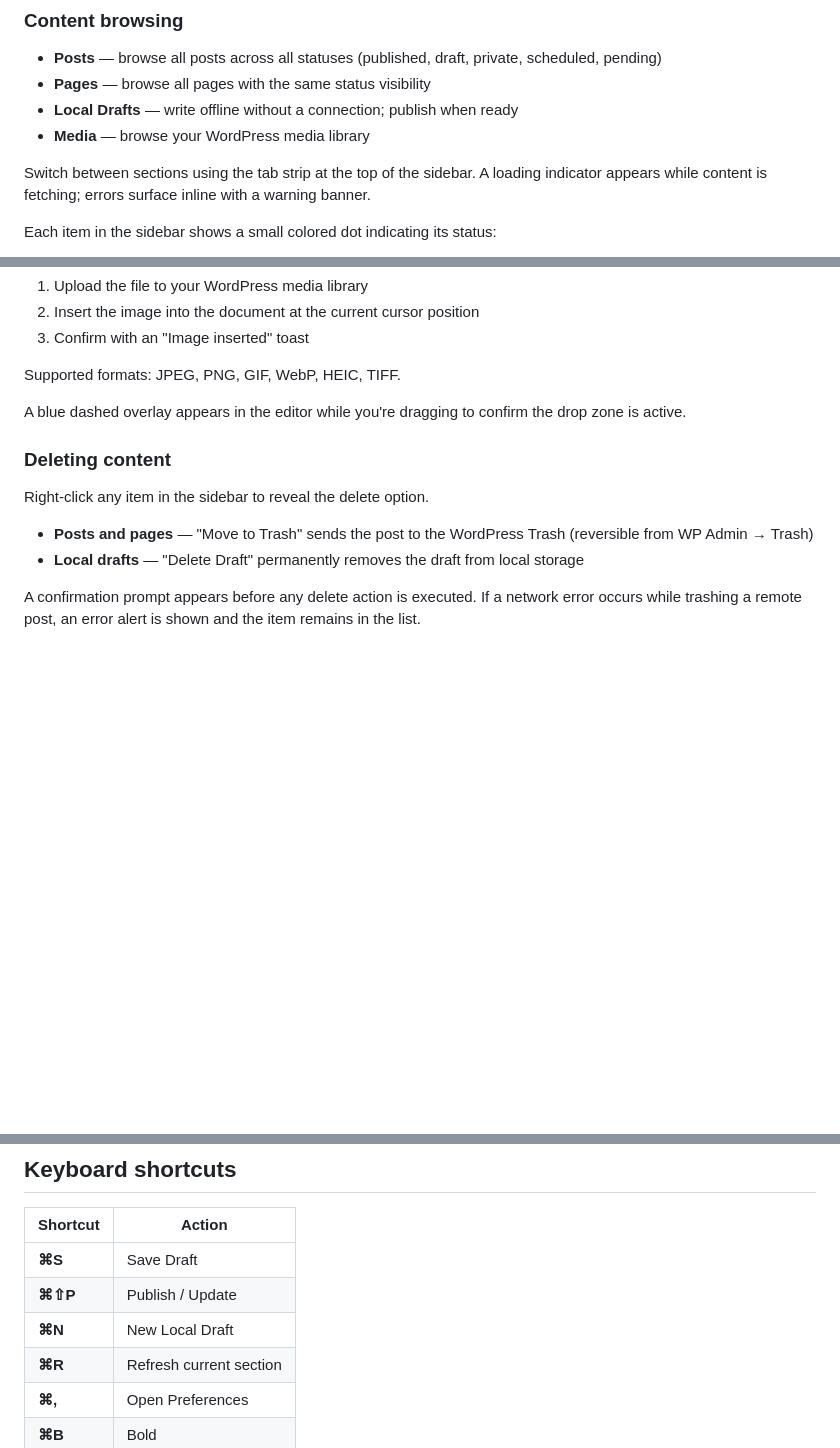
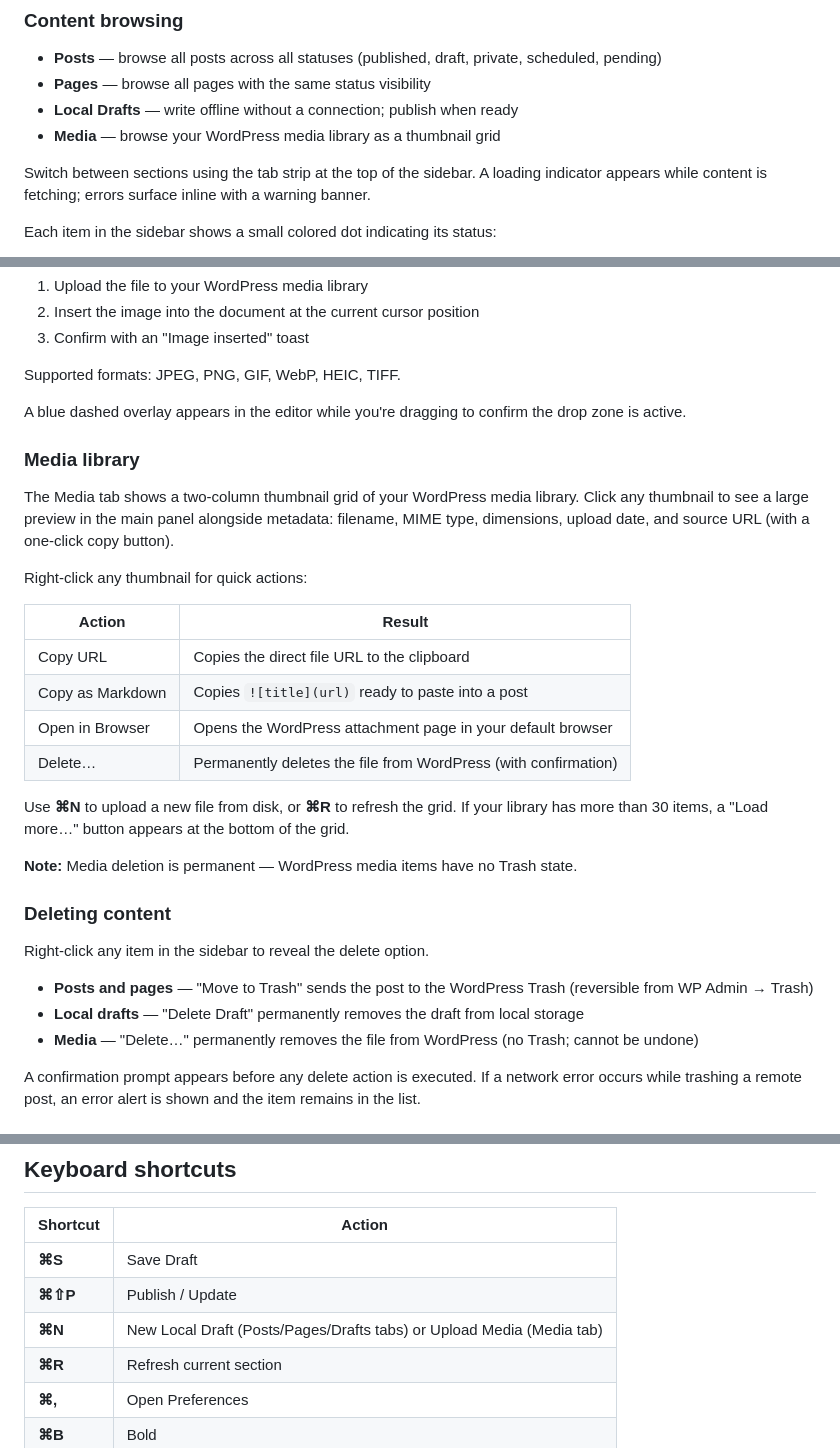
Before and after one commit to cpoteet/Quill, a Markdown page: docs/WPWriter.md, 3 parts joined by grey strips. GitHub-like rendering; blank space fills up the shorter version.

Commit message:
docs: update WPWriter.md for media sidebar; commit implementation plan

```diff
--- a/docs/WPWriter.md
+++ b/docs/WPWriter.md
@@ -66,7 +66,7 @@ Your credentials are stored locally at `~/Library/Application Support/WPWriter/c
 - **Posts** — browse all posts across all statuses (published, draft, private, scheduled, pending)
 - **Pages** — browse all pages with the same status visibility
 - **Local Drafts** — write offline without a connection; publish when ready
-- **Media** — browse your WordPress media library
+- **Media** — browse your WordPress media library as a thumbnail grid
 
 Switch between sections using the tab strip at the top of the sidebar. A loading indicator appears while content is fetching; errors surface inline with a warning banner.
 
@@ -142,12 +142,30 @@ Supported formats: JPEG, PNG, GIF, WebP, HEIC, TIFF.
 
 A blue dashed overlay appears in the editor while you're dragging to confirm the drop zone is active.
 
+### Media library
+
+The Media tab shows a two-column thumbnail grid of your WordPress media library. Click any thumbnail to see a large preview in the main panel alongside metadata: filename, MIME type, dimensions, upload date, and source URL (with a one-click copy button).
+
+Right-click any thumbnail for quick actions:
+
+| Action | Result |
+|---|---|
+| Copy URL | Copies the direct file URL to the clipboard |
+| Copy as Markdown | Copies `![title](url)` ready to paste into a post |
+| Open in Browser | Opens the WordPress attachment page in your default browser |
+| Delete… | Permanently deletes the file from WordPress (with confirmation) |
+
+Use **⌘N** to upload a new file from disk, or **⌘R** to refresh the grid. If your library has more than 30 items, a "Load more…" button appears at the bottom of the grid.
+
+**Note:** Media deletion is permanent — WordPress media items have no Trash state.
+
 ### Deleting content
 
 Right-click any item in the sidebar to reveal the delete option.
 
 - **Posts and pages** — "Move to Trash" sends the post to the WordPress Trash (reversible from WP Admin → Trash)
 - **Local drafts** — "Delete Draft" permanently removes the draft from local storage
+- **Media** — "Delete…" permanently removes the file from WordPress (no Trash; cannot be undone)
 
 A confirmation prompt appears before any delete action is executed. If a network error occurs while trashing a remote post, an error alert is shown and the item remains in the list.
 
@@ -167,7 +185,7 @@ Create drafts that live only on your Mac — useful for writing in progress that
 |---|---|
 | **⌘S** | Save Draft |
 | **⌘⇧P** | Publish / Update |
-| **⌘N** | New Local Draft |
+| **⌘N** | New Local Draft (Posts/Pages/Drafts tabs) or Upload Media (Media tab) |
 | **⌘R** | Refresh current section |
 | **⌘,** | Open Preferences |
 | **⌘B** | Bold |
```
Also changed, not shown: 1 other file.
